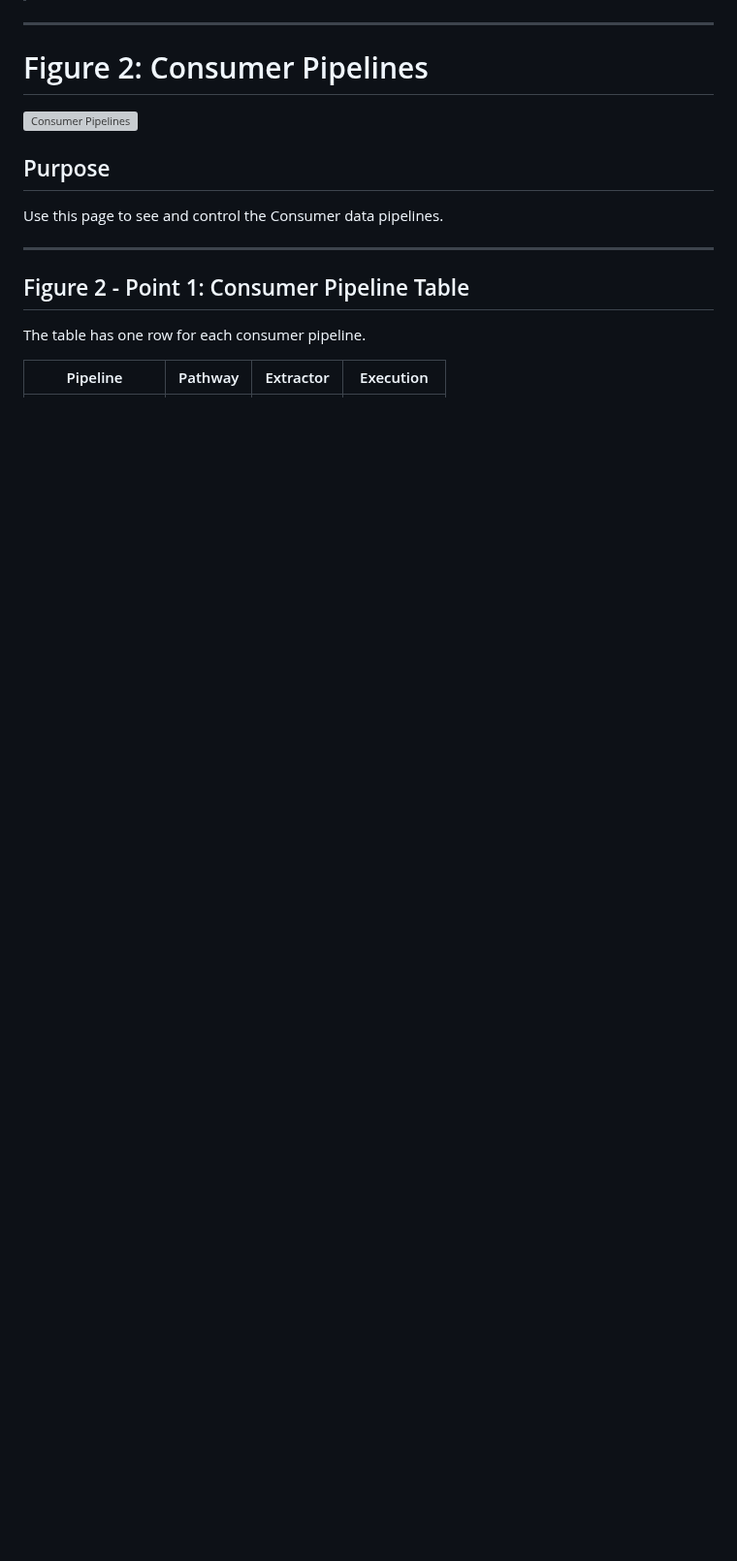
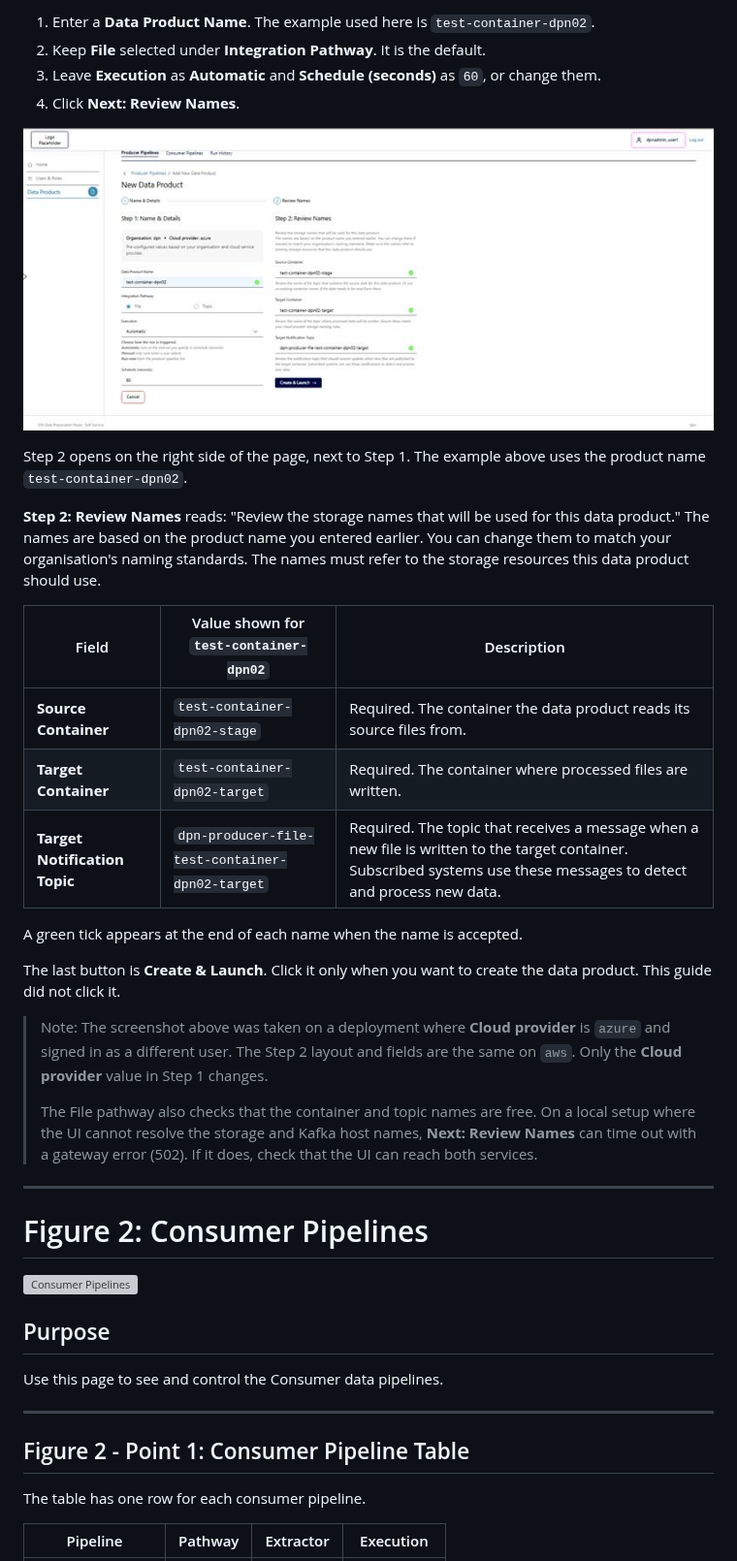
Before and after one commit to energy-dsi/dpn-integration-playbook, a Markdown page: Docs/05-dpn-user-interfaces/11-dpn-data-pipeline-ui-operations.md, the part around one of its changes. Shown at 97% size. Rendered like a GitHub page; pictures changed too: Docs/05-dpn-user-interfaces/images/data_products_new_file_step2.png (added); blank space fills up the shorter version; grey boxes are pictures that could not be loaded.

```diff
--- a/Docs/05-dpn-user-interfaces/11-dpn-data-pipeline-ui-operations.md
+++ b/Docs/05-dpn-user-interfaces/11-dpn-data-pipeline-ui-operations.md
@@ -164,3 +207,27 @@ Click **Cancel** to return to **Producer Pipelines**. Click **Next: Review Names
+1. Enter a **Data Product Name**. The example used here is `test-container-dpn02`.
+2. Keep **File** selected under **Integration Pathway**. It is the default.
+3. Leave **Execution** as **Automatic** and **Schedule (seconds)** as `60`, or change them.
+4. Click **Next: Review Names**.
+
+![New Data Product, Step 2, File pathway](./images/data_products_new_file_step2.png)
+
+Step 2 opens on the right side of the page, next to Step 1. The example above uses the product name `test-container-dpn02`.
+
+**Step 2: Review Names** reads: "Review the storage names that will be used for this data product." The names are based on the product name you entered earlier. You can change them to match your organisation's naming standards. The names must refer to the storage resources this data product should use.
+
+| Field | Value shown for `test-container-dpn02` | Description |
+|---|---|---|
+| **Source Container** | `test-container-dpn02-stage` | Required. The container the data product reads its source files from. |
+| **Target Container** | `test-container-dpn02-target` | Required. The container where processed files are written. |
+| **Target Notification Topic** | `dpn-producer-file-test-container-dpn02-target` | Required. The topic that receives a message when a new file is written to the target container. Subscribed systems use these messages to detect and process new data. |
+
+A green tick appears at the end of each name when the name is accepted.
+
+The last button is **Create & Launch**. Click it only when you want to create the data product. This guide did not click it.
+
+> Note: The screenshot above was taken on a deployment where **Cloud provider** is `azure` and signed in as a different user. The Step 2 layout and fields are the same on `aws`. Only the **Cloud provider** value in Step 1 changes.
+>
+> The File pathway also checks that the container and topic names are free. On a local setup where the UI cannot resolve the storage and Kafka host names, **Next: Review Names** can time out with a gateway error (502). If it does, check that the UI can reach both services.
 
 ---
 
```
Also changed, not shown: other parts of Docs/05-dpn-user-interfaces/11-dpn-data-pipeline-ui-operations.md (+55 -10 lines), Docs/05-dpn-user-interfaces/images/data_products_new_file_step1.png (added), Docs/05-dpn-user-interfaces/images/data_products_new_topic_step1.png (added), Docs/05-dpn-user-interfaces/images/data_products_new_topic_step2.png (added).
